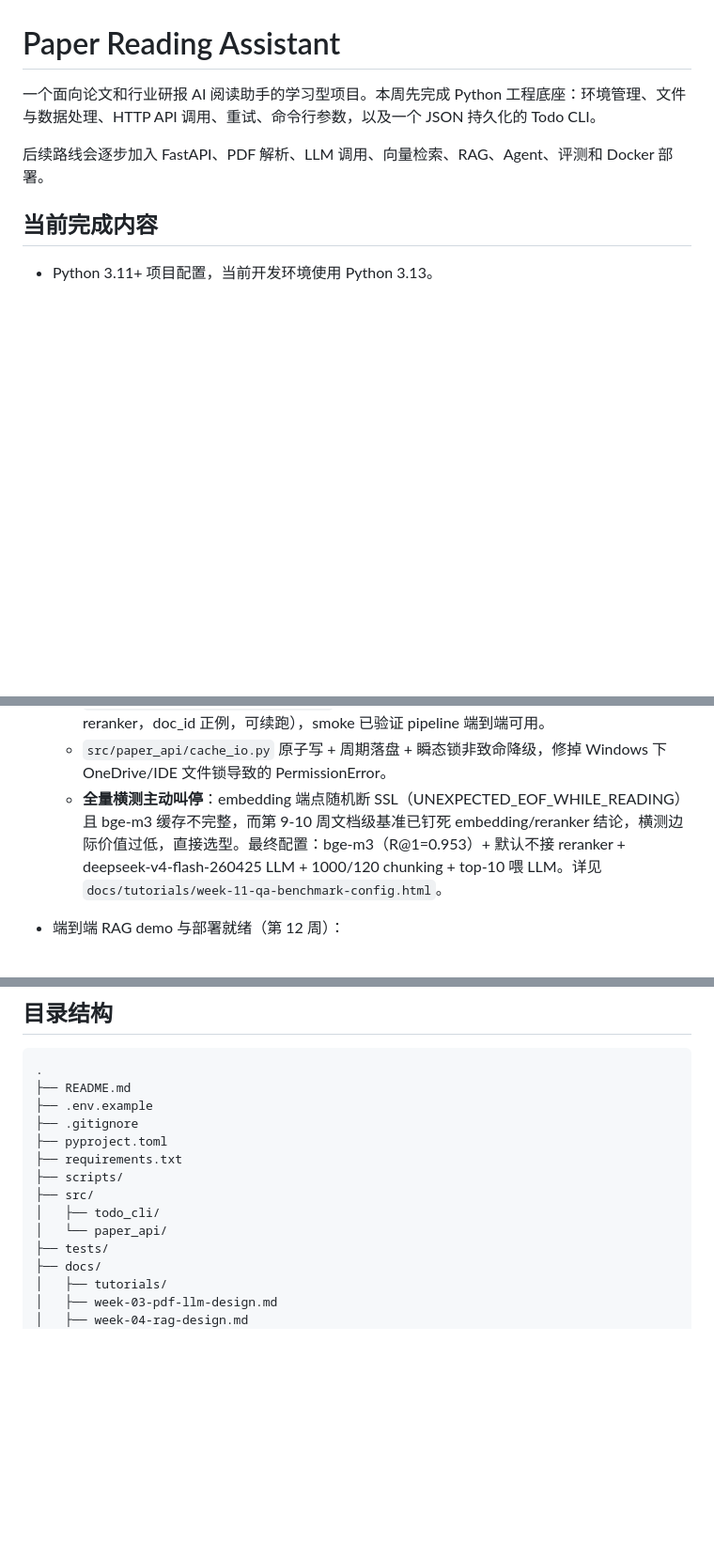
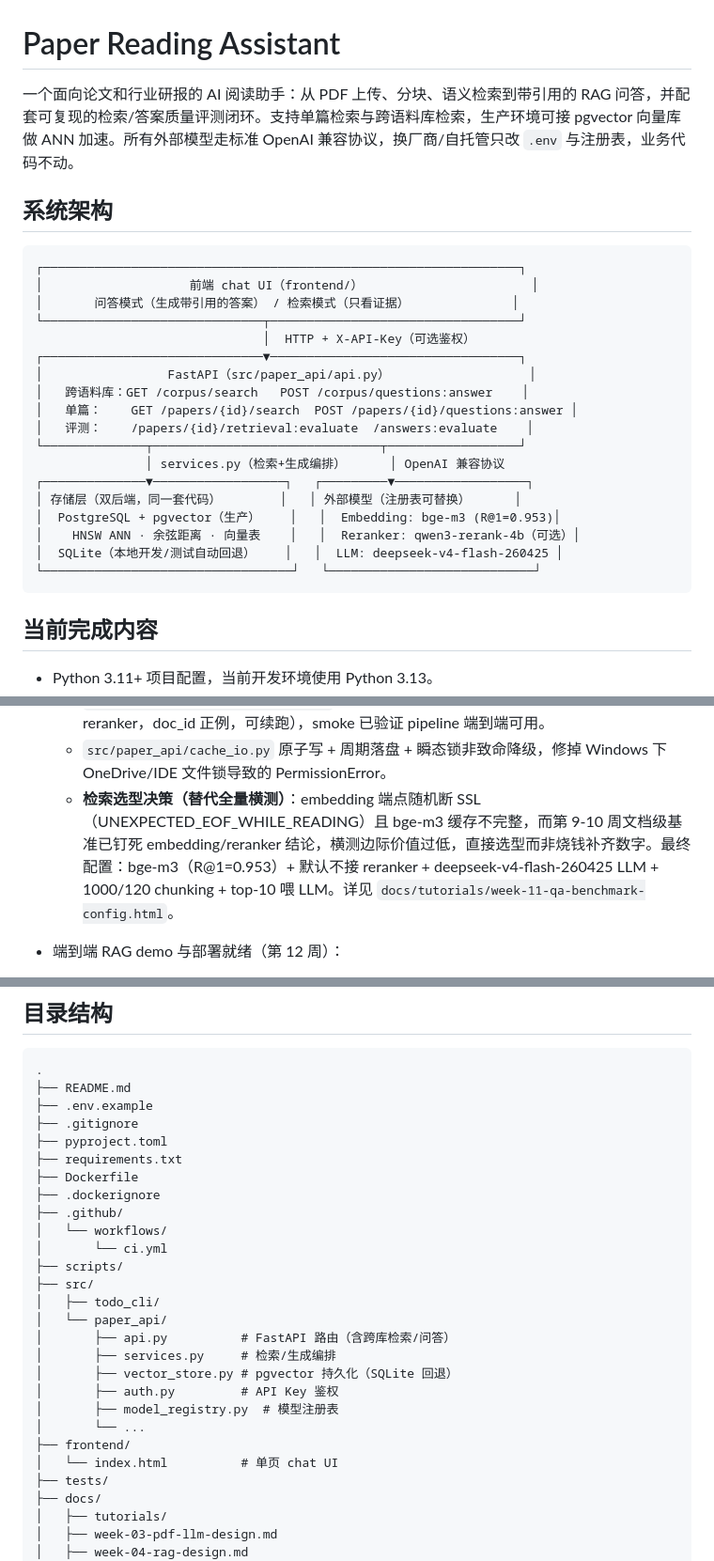
Before and after one commit to liuhemingmeng/paper-reading-assistant, a Markdown page: README.md, 3 parts joined by grey strips. Shown at 94% size. Rendered like a GitHub page; blank space fills up the shorter version.

````diff
--- a/README.md
+++ b/README.md
@@ -1,8 +1,29 @@
 # Paper Reading Assistant
 
-一个面向论文和行业研报 AI 阅读助手的学习型项目。本周先完成 Python 工程底座：环境管理、文件与数据处理、HTTP API 调用、重试、命令行参数，以及一个 JSON 持久化的 Todo CLI。
+一个面向论文和行业研报的 AI 阅读助手：从 PDF 上传、分块、语义检索到带引用的 RAG 问答，并配套可复现的检索/答案质量评测闭环。支持单篇检索与跨语料库检索，生产环境可接 pgvector 向量库做 ANN 加速。所有外部模型走标准 OpenAI 兼容协议，换厂商/自托管只改 `.env` 与注册表，业务代码不动。
 
-后续路线会逐步加入 FastAPI、PDF 解析、LLM 调用、向量检索、RAG、Agent、评测和 Docker 部署。
+## 系统架构
+
+```text
+┌─────────────────────────────────────────────────────────────────┐
+│                    前端 chat UI（frontend/）                       │
+│       问答模式（生成带引用的答案） / 检索模式（只看证据）              │
+└──────────────────────────────┬──────────────────────────────────┘
+                               │  HTTP + X-API-Key（可选鉴权）
+┌──────────────────────────────▼──────────────────────────────────┐
+│                 FastAPI（src/paper_api/api.py）                   │
+│   跨语料库：GET /corpus/search   POST /corpus/questions:answer    │
+│   单篇：    GET /papers/{id}/search  POST /papers/{id}/questions:answer │
+│   评测：    /papers/{id}/retrieval:evaluate  /answers:evaluate    │
+└──────────────┬───────────────────────────────┬──────────────────┘
+               │ services.py（检索+生成编排）      │ OpenAI 兼容协议
+┌──────────────▼──────────────────┐   ┌─────────▼──────────────────┐
+│ 存储层（双后端，同一套代码）        │   │ 外部模型（注册表可替换）      │
+│  PostgreSQL + pgvector（生产）    │   │  Embedding: bge-m3 (R@1=0.953)│
+│    HNSW ANN · 余弦距离 · 向量表    │   │  Reranker: qwen3-rerank-4b（可选）│
+│  SQLite（本地开发/测试自动回退）    │   │  LLM: deepseek-v4-flash-260425 │
+└──────────────────────────────────┘   └────────────────────────────┘
+```
 
 ## 当前完成内容
 
@@ -67,7 +88,7 @@
   - `scripts/build_qa_dataset.py` 用 LLM 把证据段落改写成自然语言问题，生成 30 条真实 QA（15 arXiv + 15 行业），作为 reranker 的主场评测集。
   - `scripts/benchmark_qa_retrieval.py` chunk 级真实 QA 检索基准（6 基础检索器 × 2 reranker，doc_id 正例，可续跑），smoke 已验证 pipeline 端到端可用。
   - `src/paper_api/cache_io.py` 原子写 + 周期落盘 + 瞬态锁非致命降级，修掉 Windows 下 OneDrive/IDE 文件锁导致的 PermissionError。
-  - **全量横测主动叫停**：embedding 端点随机断 SSL（UNEXPECTED_EOF_WHILE_READING）且 bge-m3 缓存不完整，而第 9-10 周文档级基准已钉死 embedding/reranker 结论，横测边际价值过低，直接选型。最终配置：bge-m3（R@1=0.953）+ 默认不接 reranker + deepseek-v4-flash-260425 LLM + 1000/120 chunking + top-10 喂 LLM。详见 `docs/tutorials/week-11-qa-benchmark-config.html`。
+  - **检索选型决策（替代全量横测）**：embedding 端点随机断 SSL（UNEXPECTED_EOF_WHILE_READING）且 bge-m3 缓存不完整，而第 9-10 周文档级基准已钉死 embedding/reranker 结论，横测边际价值过低，直接选型而非烧钱补齐数字。最终配置：bge-m3（R@1=0.953）+ 默认不接 reranker + deepseek-v4-flash-260425 LLM + 1000/120 chunking + top-10 喂 LLM。详见 `docs/tutorials/week-11-qa-benchmark-config.html`。
 
 - 端到端 RAG demo 与部署就绪（第 12 周）：
   - `scripts/run_rag_demo.py` 用选定配置（bge-m3 检索 + deepseek-v4-flash 生成，1000/120，top-10）跑通端到端 RAG：加载 QA 子集文档 → bge-m3 可续跑缓存 embed → top-10 余弦检索 → LLM 生成带 citation 答案；demo 中 top1 命中即问题来源文档、答案基于证据准确。
@@ -342,10 +420,23 @@ python -m compileall -q scripts src tests
 ├── .gitignore
 ├── pyproject.toml
 ├── requirements.txt
+├── Dockerfile
+├── .dockerignore
+├── .github/
+│   └── workflows/
+│       └── ci.yml
 ├── scripts/
 ├── src/
 │   ├── todo_cli/
 │   └── paper_api/
+│       ├── api.py          # FastAPI 路由（含跨库检索/问答）
+│       ├── services.py     # 检索/生成编排
+│       ├── vector_store.py # pgvector 持久化（SQLite 回退）
+│       ├── auth.py         # API Key 鉴权
+│       ├── model_registry.py  # 模型注册表
+│       └── ...
+├── frontend/
+│   └── index.html          # 单页 chat UI
 ├── tests/
 ├── docs/
 │   ├── tutorials/
````
Also changed, not shown: other parts of README.md (+71 -8 lines).
